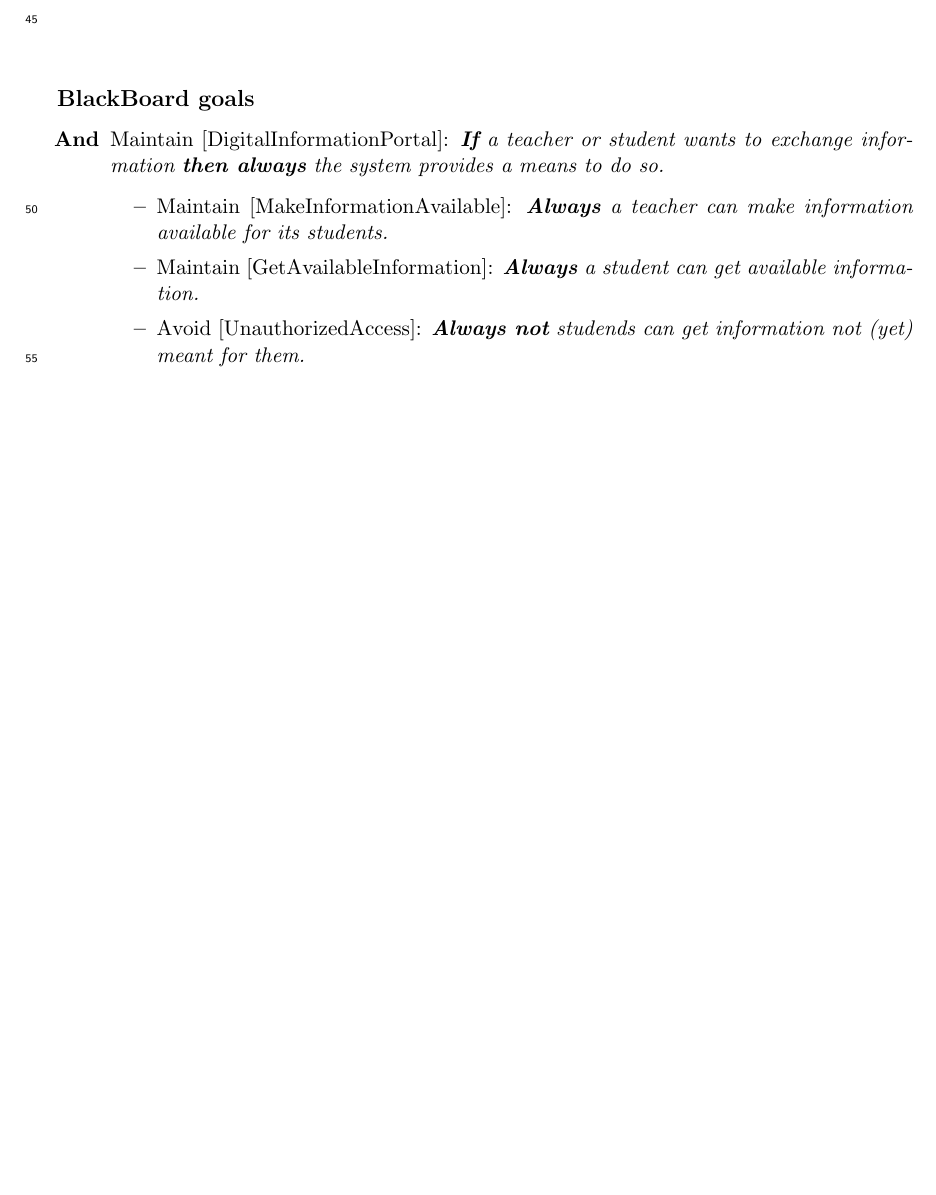
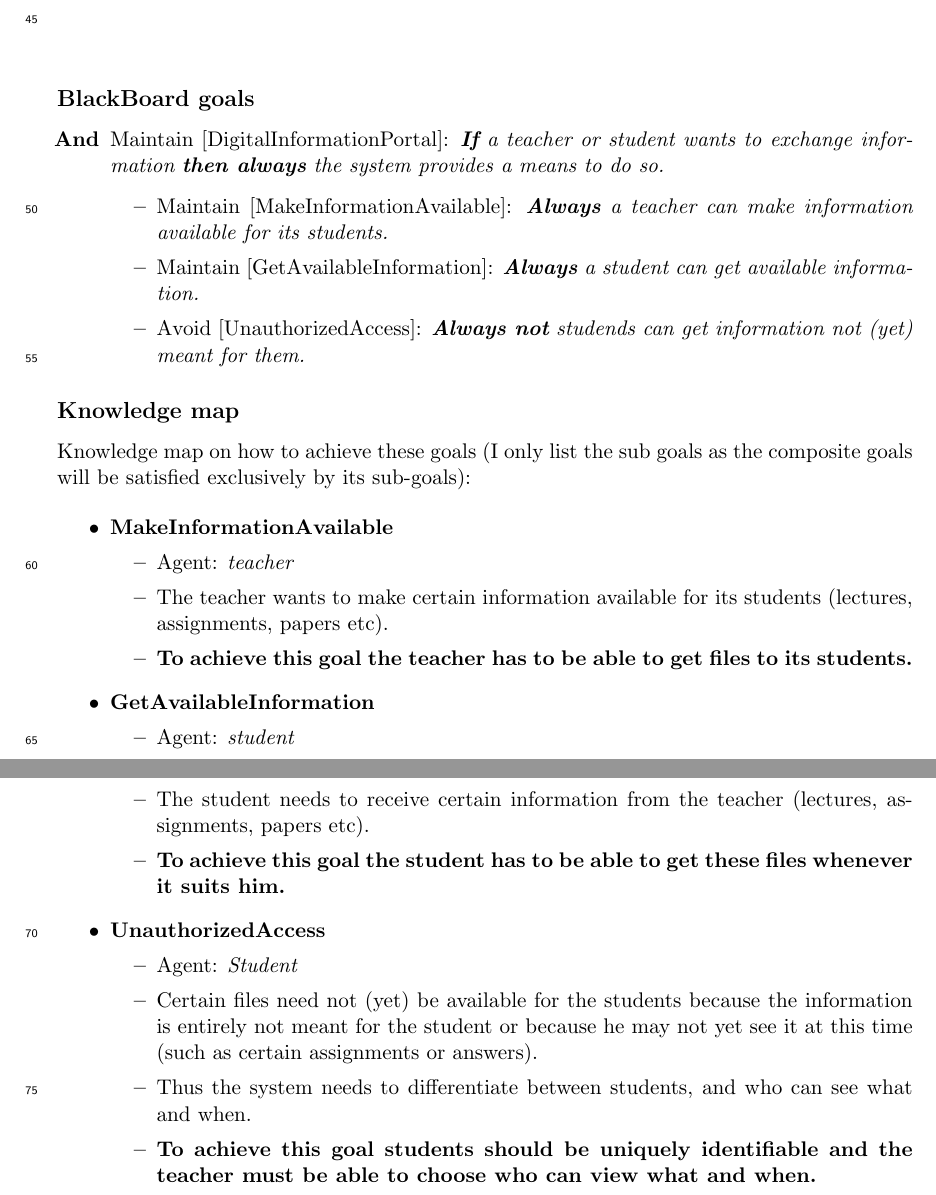
Before and after one commit to kevinvdbekerom/requirements_engineering, a LaTeX thesis (Documentation/Tom/tom_reading_3.tex): part of page 3 of 4 before the commit and two parts of pages 3 and 4 of 5 after it, the two joined at a grey line, cut so that both start at the same text, the shorter picture padded with empty space. Compiled offline with pdfLaTeX.

Commit message:
Wk 3 reading ass cont

```diff
--- a/Documentation/Tom/tom_reading_3.tex
+++ b/Documentation/Tom/tom_reading_3.tex
@@ -86,6 +86,32 @@
 	\end{itemize}
 \end{itemize}
 
+\subsection*{Knowledge map}
+Knowledge map on how to achieve these goals (I only list the sub goals as the composite goals will be satisfied exclusively by its sub-goals):
+
+\begin{itemize}
+	\item \textbf{MakeInformationAvailable}
+	\begin{itemize}
+		\item Agent: \emph{teacher}
+		\item The teacher wants to make certain information available for its students (lectures, assignments, papers etc).
+		\item \textbf{To achieve this goal the teacher has to be able to get files to its students.}
+	\end{itemize}
+
+	\item \textbf{GetAvailableInformation}
+	\begin{itemize}
+		\item Agent: \emph{student}
+		\item The student needs to receive certain information from the teacher (lectures, assignments, papers etc).
+		\item \textbf{To achieve this goal the student has to be able to get these files whenever it suits him.}
+	\end{itemize}
+
+	\item \textbf{UnauthorizedAccess}
+	\begin{itemize}
+		\item Agent: \emph{Student}
+		\item Certain files need not (yet) be available for the students because the information is entirely not meant for the student or because he may not yet see it at this time (such as certain assignments or answers).
+		\item Thus the system needs to differentiate between students, and who can see what and when.
+		\item \textbf{To achieve this goal students should be uniquely identifiable and the teacher must be able to choose who can view what and when.}
+	\end{itemize}
+\end{itemize}
 
 \chapter{References}
 
```
